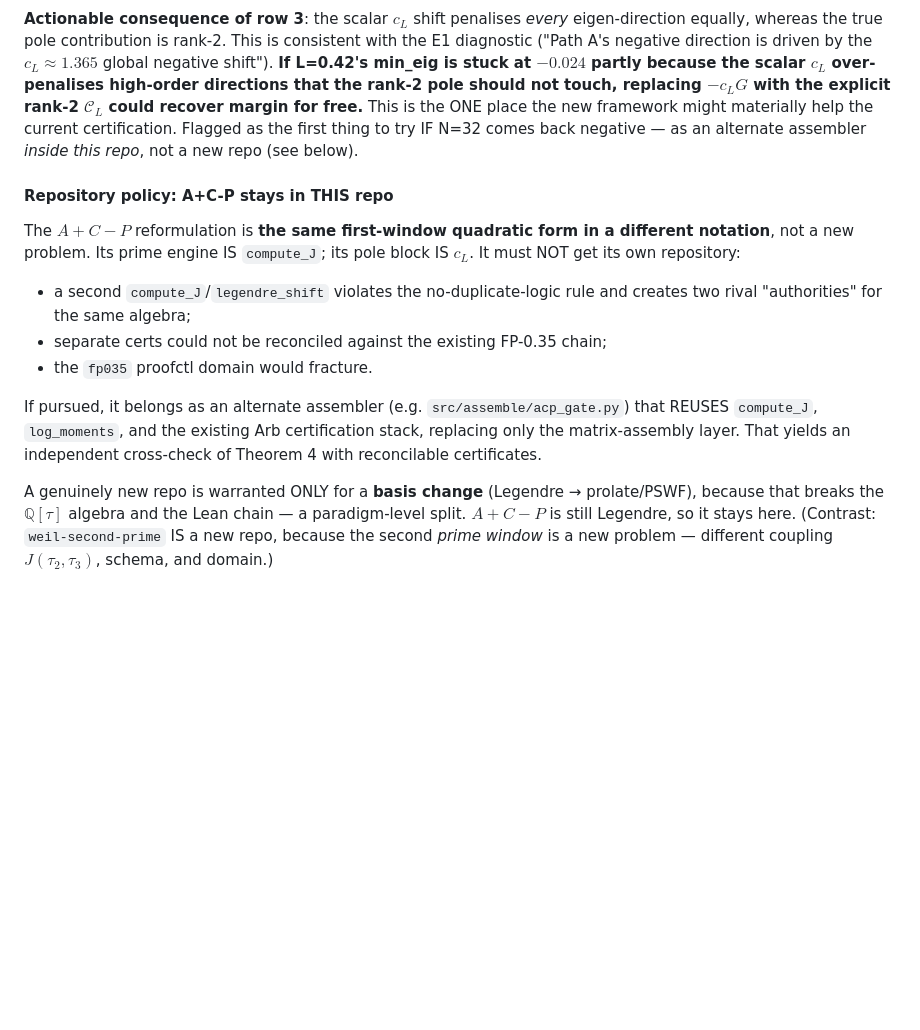
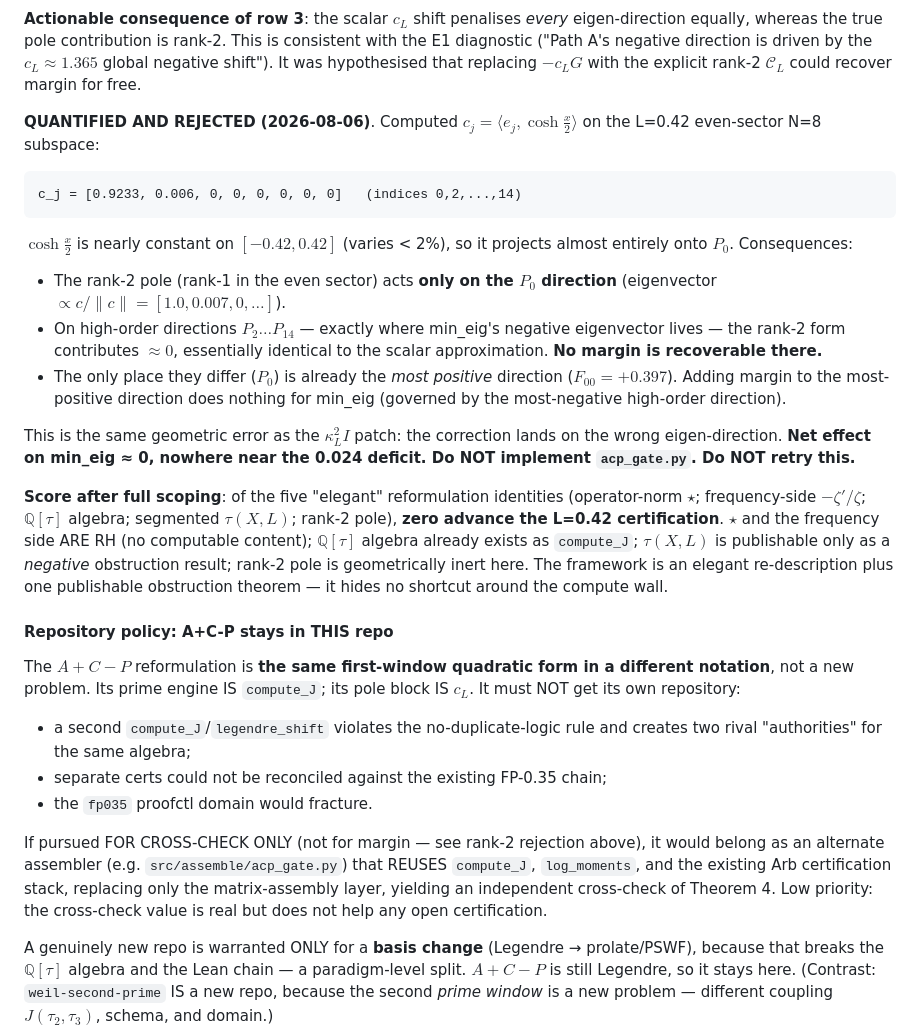
Before and after one commit to telleroutlook/weil-first-prime, a Markdown page: docs/EXTENDED_GOALS.md, the part around the change. Rendered like a GitHub page; blank space fills up the shorter version.

Commit message:
docs: rank-2 pole block QUANTIFIED and REJECTED
Computed c_j = <e_j, cosh(x/2)> on L=0.42 even N=8: c=[0.9233,0.006,0,...].
cosh(x/2) ~ const on the window -> projects onto P_0 only. Rank-2 pole acts
only on P_0 (already the most-positive direction, F_00=+0.397); contributes
~0 on the high-order directions where min_eig's negative eigenvector lives.
Same geometric error as the kappa_L^2 I patch: correction lands on the wrong
eigen-direction. Net effect on min_eig ~0, nowhere near the 0.024 deficit.
Do NOT implement acp_gate.py for margin.

Scorecard: of 5 elegant reformulation identities, zero advance L=0.42.
Framework = elegant re-description + one publishable obstruction theorem;
no hidden shortcut around the compute wall.

````diff
--- a/docs/EXTENDED_GOALS.md
+++ b/docs/EXTENDED_GOALS.md
@@ -165,13 +165,39 @@ $\cosh/\sinh$ directions.
 **Actionable consequence of row 3**: the scalar $c_L$ shift penalises *every*
 eigen-direction equally, whereas the true pole contribution is rank-2. This is
 consistent with the E1 diagnostic ("Path A's negative direction is driven by the
-$c_L \approx 1.365$ global negative shift"). **If L=0.42's min_eig is stuck at
-$-0.024$ partly because the scalar $c_L$ over-penalises high-order directions that
-the rank-2 pole should not touch, replacing $-c_L G$ with the explicit rank-2
-$\mathcal{C}_L$ could recover margin for free.** This is the ONE place the new
-framework might materially help the current certification. Flagged as the first
-thing to try IF N=32 comes back negative — as an alternate assembler *inside this
-repo*, not a new repo (see below).
+$c_L \approx 1.365$ global negative shift"). It was hypothesised that replacing
+$-c_L G$ with the explicit rank-2 $\mathcal{C}_L$ could recover margin for free.
+
+**QUANTIFIED AND REJECTED (2026-08-06)**. Computed $c_j = \langle e_j, \cosh\tfrac{x}{2}\rangle$
+on the L=0.42 even-sector N=8 subspace:
+
+```
+c_j = [0.9233, 0.006, 0, 0, 0, 0, 0, 0]   (indices 0,2,...,14)
+```
+
+$\cosh\tfrac{x}{2}$ is nearly constant on $[-0.42, 0.42]$ (varies < 2%), so it
+projects almost entirely onto $P_0$. Consequences:
+- The rank-2 pole (rank-1 in the even sector) acts **only on the $P_0$ direction**
+  (eigenvector $\propto c/\|c\| = [1.0, 0.007, 0, \ldots]$).
+- On high-order directions $P_2 \ldots P_{14}$ — exactly where min_eig's negative
+  eigenvector lives — the rank-2 form contributes $\approx 0$, essentially
+  identical to the scalar approximation. **No margin is recoverable there.**
+- The only place they differ ($P_0$) is already the *most positive* direction
+  ($F_{00} = +0.397$). Adding margin to the most-positive direction does nothing
+  for min_eig (governed by the most-negative high-order direction).
+
+This is the same geometric error as the $\kappa_L^2 I$ patch: the correction lands
+on the wrong eigen-direction. **Net effect on min_eig ≈ 0, nowhere near the 0.024
+deficit. Do NOT implement `acp_gate.py`. Do NOT retry this.**
+
+**Score after full scoping**: of the five "elegant" reformulation identities
+(operator-norm $\star$; frequency-side $-\zeta'/\zeta$; $\mathbb{Q}[\tau]$ algebra;
+segmented $\tau(X,L)$; rank-2 pole), **zero advance the L=0.42 certification**.
+$\star$ and the frequency side ARE RH (no computable content); $\mathbb{Q}[\tau]$
+algebra already exists as `compute_J`; $\tau(X,L)$ is publishable only as a
+*negative* obstruction result; rank-2 pole is geometrically inert here. The
+framework is an elegant re-description plus one publishable obstruction theorem —
+it hides no shortcut around the compute wall.
 
 #### Repository policy: A+C-P stays in THIS repo
 
@@ -183,10 +209,12 @@ $c_L$. It must NOT get its own repository:
 - separate certs could not be reconciled against the existing FP-0.35 chain;
 - the `fp035` proofctl domain would fracture.
 
-If pursued, it belongs as an alternate assembler (e.g. `src/assemble/acp_gate.py`)
-that REUSES `compute_J`, `log_moments`, and the existing Arb certification stack,
-replacing only the matrix-assembly layer. That yields an independent cross-check
-of Theorem 4 with reconcilable certificates.
+If pursued FOR CROSS-CHECK ONLY (not for margin — see rank-2 rejection above), it
+would belong as an alternate assembler (e.g. `src/assemble/acp_gate.py`) that
+REUSES `compute_J`, `log_moments`, and the existing Arb certification stack,
+replacing only the matrix-assembly layer, yielding an independent cross-check of
+Theorem 4. Low priority: the cross-check value is real but does not help any open
+certification.
 
 A genuinely new repo is warranted ONLY for a **basis change** (Legendre →
 prolate/PSWF), because that breaks the $\mathbb{Q}[\tau]$ algebra and the Lean
````
